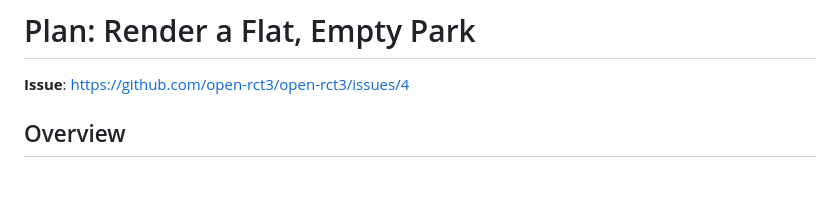
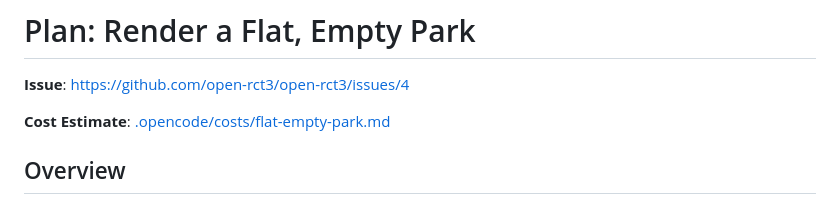
Before and after one commit to open-rct3/open-rct3, a Markdown page: .opencode/plans/render-flat-empty-park.md, the part around the change. Drawn GitHub-style; blank space fills up the shorter version.

Commit message:
Cross-link between plan and cost docs

```diff
--- a/.opencode/plans/render-flat-empty-park.md
+++ b/.opencode/plans/render-flat-empty-park.md
@@ -1,6 +1,8 @@
 # Plan: Render a Flat, Empty Park
 
 **Issue**: https://github.com/open-rct3/open-rct3/issues/4
+
+**Cost Estimate**: [.opencode/costs/flat-empty-park.md](../costs/flat-empty-park.md)
 
 ## Overview
 
```
Also changed, not shown: .opencode/costs/flat-empty-park.md (renamed from .opencode/cost/flat-empty-park.md, +3 -3 lines).
